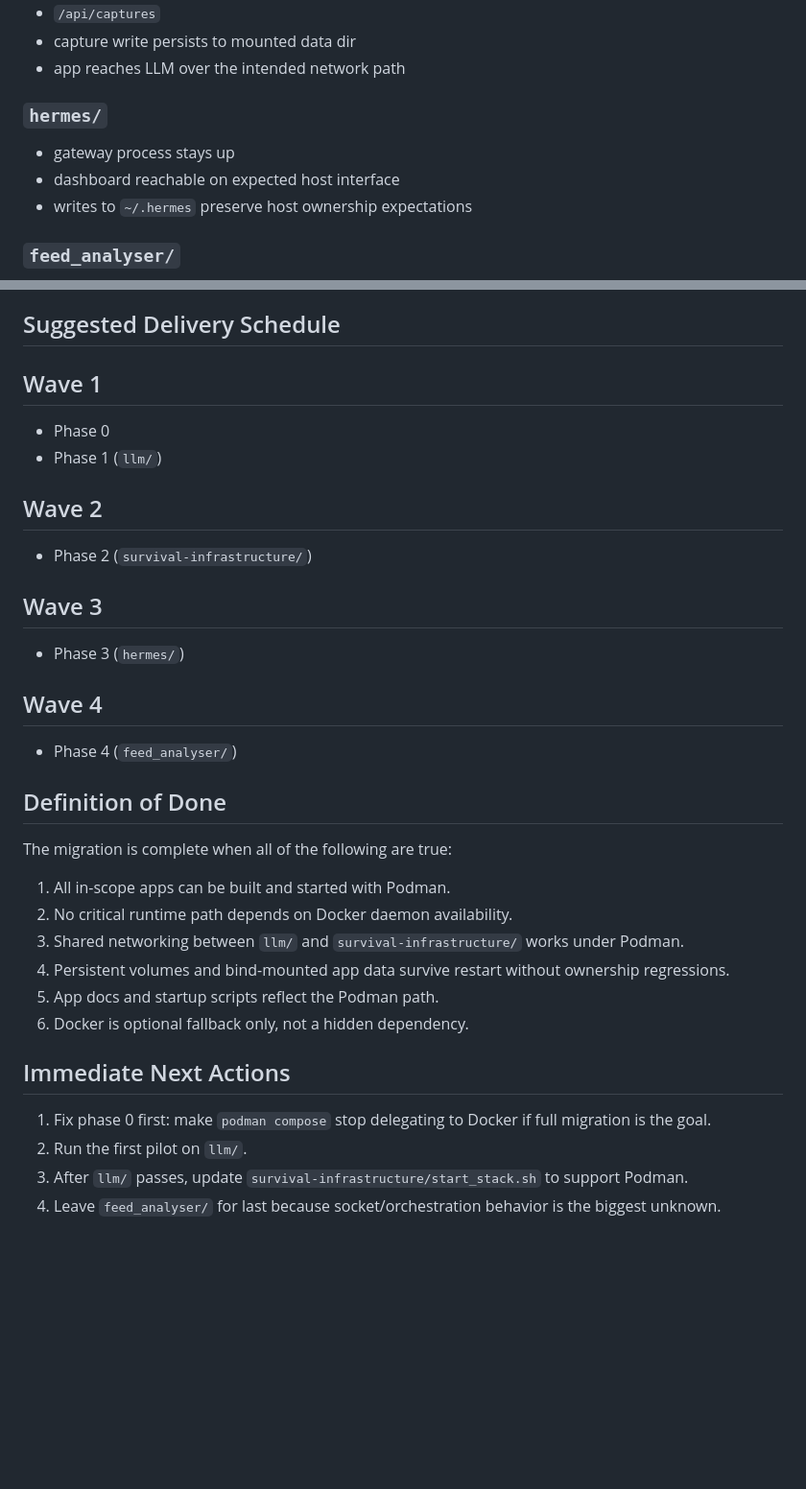
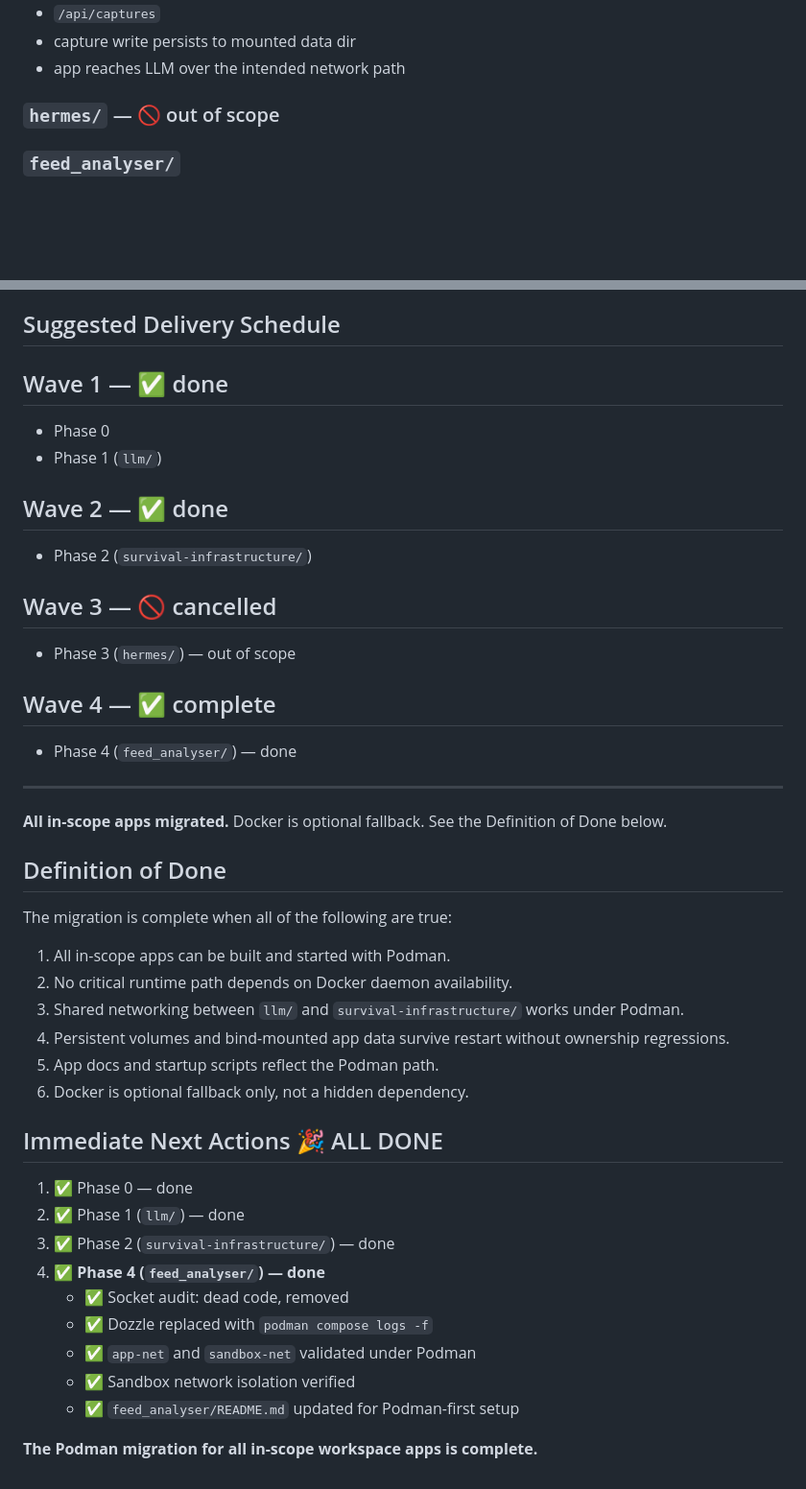
Before and after one commit to ak47-arch/workspace, a Markdown page: PODMAN_MIGRATION_PLAN.md, 2 parts joined by grey strips. Shown at 96% size. Rendered like a GitHub page; blank space fills up the shorter version.

```diff
--- a/PODMAN_MIGRATION_PLAN.md
+++ b/PODMAN_MIGRATION_PLAN.md
@@ -495,11 +481,7 @@ For each migrated app:
 - capture write persists to mounted data dir
 - app reaches LLM over the intended network path
 
-### `hermes/`
-
-- gateway process stays up
-- dashboard reachable on expected host interface
-- writes to `~/.hermes` preserve host ownership expectations
+### `hermes/` — 🚫 out of scope
 
 ### `feed_analyser/`
 
@@ -524,22 +506,26 @@ Important: do not remove Docker assets globally until all four apps have passed
 
 ## Suggested Delivery Schedule
 
-## Wave 1
+## Wave 1 — ✅ done
 
 - Phase 0
 - Phase 1 (`llm/`)
 
-## Wave 2
+## Wave 2 — ✅ done
 
 - Phase 2 (`survival-infrastructure/`)
 
-## Wave 3
+## Wave 3 — 🚫 cancelled
 
-- Phase 3 (`hermes/`)
+- Phase 3 (`hermes/`) — out of scope
 
-## Wave 4
+## Wave 4 — ✅ complete
 
-- Phase 4 (`feed_analyser/`)
+- Phase 4 (`feed_analyser/`) — done
+
+---
+
+**All in-scope apps migrated.** Docker is optional fallback. See the Definition of Done below.
 
 ## Definition of Done
 
@@ -552,9 +538,16 @@ The migration is complete when all of the following are true:
 5. App docs and startup scripts reflect the Podman path.
 6. Docker is optional fallback only, not a hidden dependency.
 
-## Immediate Next Actions
+## Immediate Next Actions 🎉 ALL DONE
 
-1. Fix phase 0 first: make `podman compose` stop delegating to Docker if full migration is the goal.
-2. Run the first pilot on `llm/`.
-3. After `llm/` passes, update `survival-infrastructure/start_stack.sh` to support Podman.
-4. Leave `feed_analyser/` for last because socket/orchestration behavior is the biggest unknown.
+1. ✅ Phase 0 — done
+2. ✅ Phase 1 (`llm/`) — done
+3. ✅ Phase 2 (`survival-infrastructure/`) — done
+4. ✅ **Phase 4 (`feed_analyser/`) — done**
+   - ✅ Socket audit: dead code, removed
+   - ✅ Dozzle replaced with `podman compose logs -f`
+   - ✅ `app-net` and `sandbox-net` validated under Podman
+   - ✅ Sandbox network isolation verified
+   - ✅ `feed_analyser/README.md` updated for Podman-first setup
+
+**The Podman migration for all in-scope workspace apps is complete.**
```
Also changed, not shown: other parts of PODMAN_MIGRATION_PLAN.md (+31 -45 lines).
